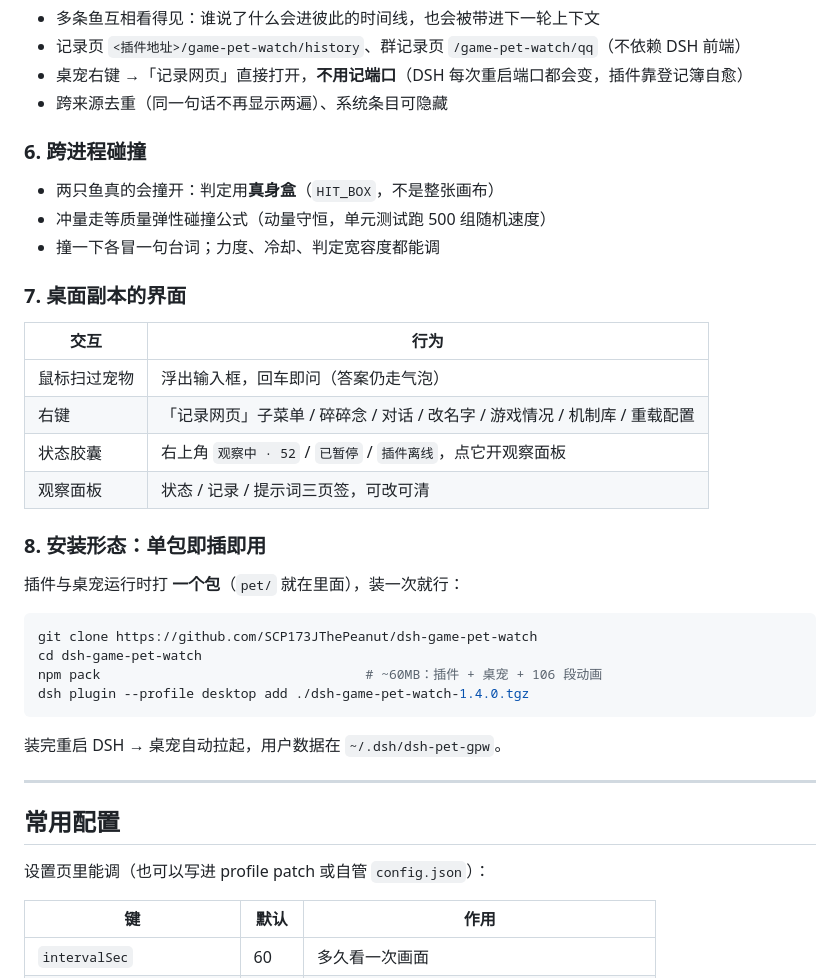
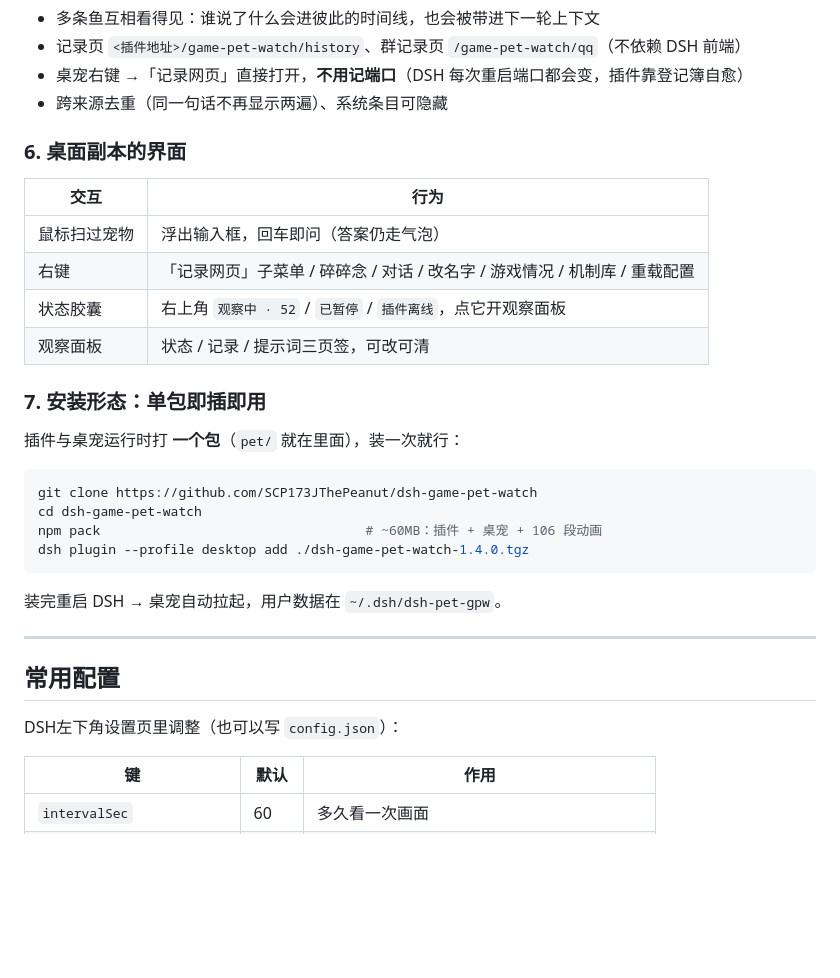
Before and after one commit to SCP173JThePeanut/dsh-game-pet-watch, a Markdown page: README.md, the part around one of its changes. GitHub-like rendering; blank space fills up the shorter version.

```diff
--- a/README.md
+++ b/README.md
@@ -71,13 +70,7 @@ SILENT                                  ← 不值得说话就闭嘴
 - 桌宠右键 →「记录网页」直接打开，**不用记端口**（DSH 每次重启端口都会变，插件靠登记簿自愈）
 - 跨来源去重（同一句话不再显示两遍）、系统条目可隐藏
 
-### 6. 跨进程碰撞
-
-- 两只鱼真的会撞开：判定用**真身盒**（`HIT_BOX`，不是整张画布）
-- 冲量走等质量弹性碰撞公式（动量守恒，单元测试跑 500 组随机速度）
-- 撞一下各冒一句台词；力度、冷却、判定宽容度都能调
-
-### 7. 桌面副本的界面
+### 6. 桌面副本的界面
 
 | 交互 | 行为 |
 | --- | --- |
@@ -86,7 +79,7 @@ SILENT                                  ← 不值得说话就闭嘴
 | 状态胶囊 | 右上角 `观察中 · 52` / `已暂停` / `插件离线`，点它开观察面板 |
 | 观察面板 | 状态 / 记录 / 提示词三页签，可改可清 |
 
-### 8. 安装形态：单包即插即用
+### 7. 安装形态：单包即插即用
 
 插件与桌宠运行时打 **一个包**（`pet/` 就在里面），装一次就行：
 
@@ -103,7 +96,7 @@ dsh plugin --profile desktop add ./dsh-game-pet-watch-1.4.0.tgz
 
 ## 常用配置
 
-设置页里能调（也可以写进 profile patch 或自管 `config.json`）：
+DSH左下角设置页里调整（也可以写 `config.json`）：
 
 | 键 | 默认 | 作用 |
 | --- | --- | --- |
```
Also changed, not shown: other parts of README.md (+17 -19 lines).
